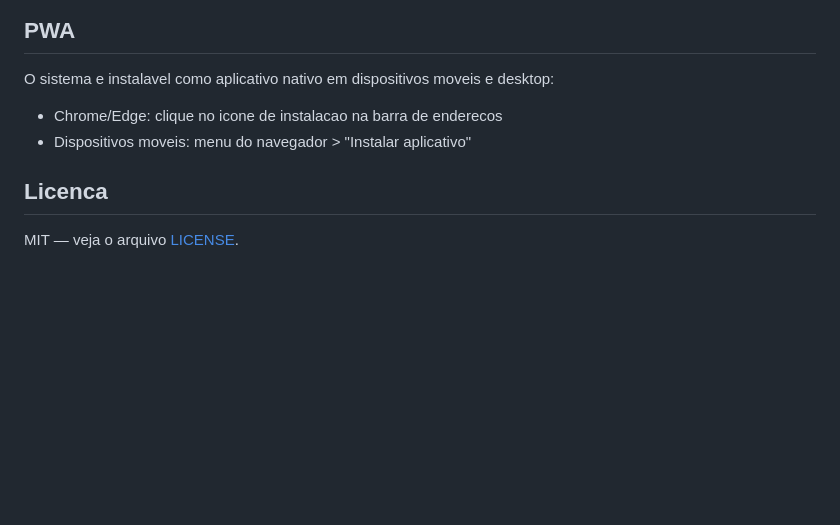
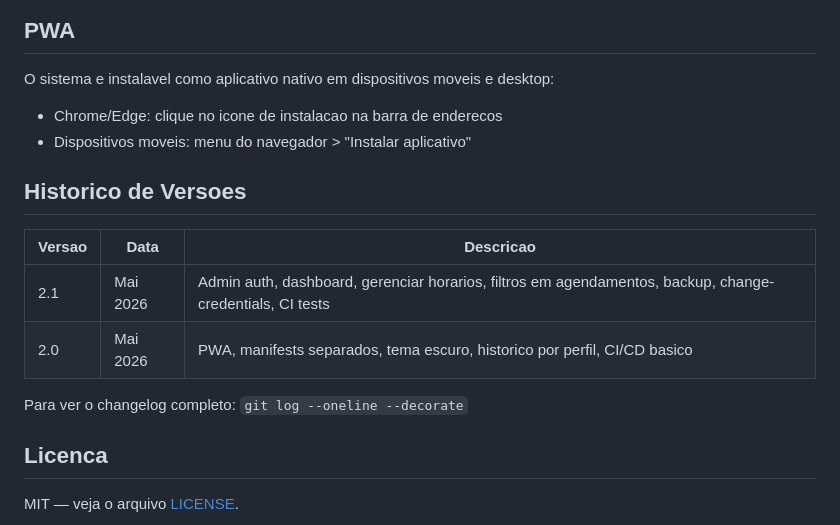
Before and after one commit to DougVikt/app_agendamento, a Markdown page: README.md, the part around the change. GitHub-like rendering; blank space fills up the shorter version.

Commit message:
docs: add version history to README

```diff
--- a/README.md
+++ b/README.md
@@ -169,6 +169,15 @@ O sistema e instalavel como aplicativo nativo em dispositivos moveis e desktop:
 - Chrome/Edge: clique no icone de instalacao na barra de enderecos
 - Dispositivos moveis: menu do navegador > "Instalar aplicativo"
 
+## Historico de Versoes
+
+| Versao | Data | Descricao |
+|---|---|---|
+| 2.1 | Mai 2026 | Admin auth, dashboard, gerenciar horarios, filtros em agendamentos, backup, change-credentials, CI tests |
+| 2.0 | Mai 2026 | PWA, manifests separados, tema escuro, historico por perfil, CI/CD basico |
+
+Para ver o changelog completo: `git log --oneline --decorate`
+
 ## Licenca
 
 MIT — veja o arquivo [LICENSE](LICENSE).
```
